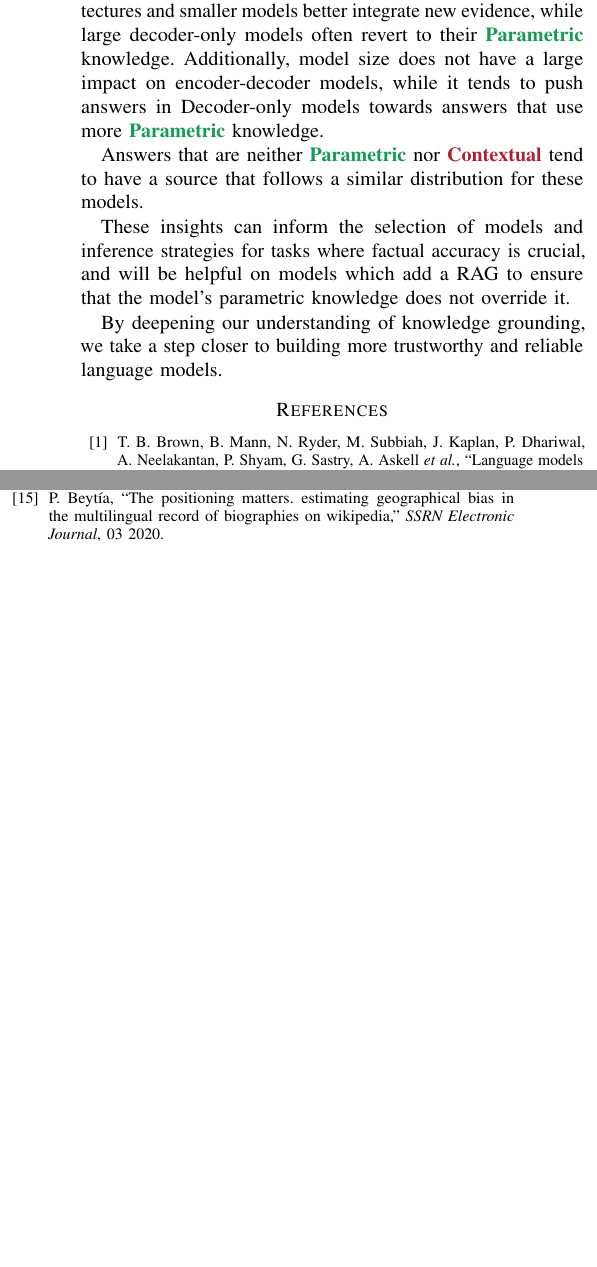
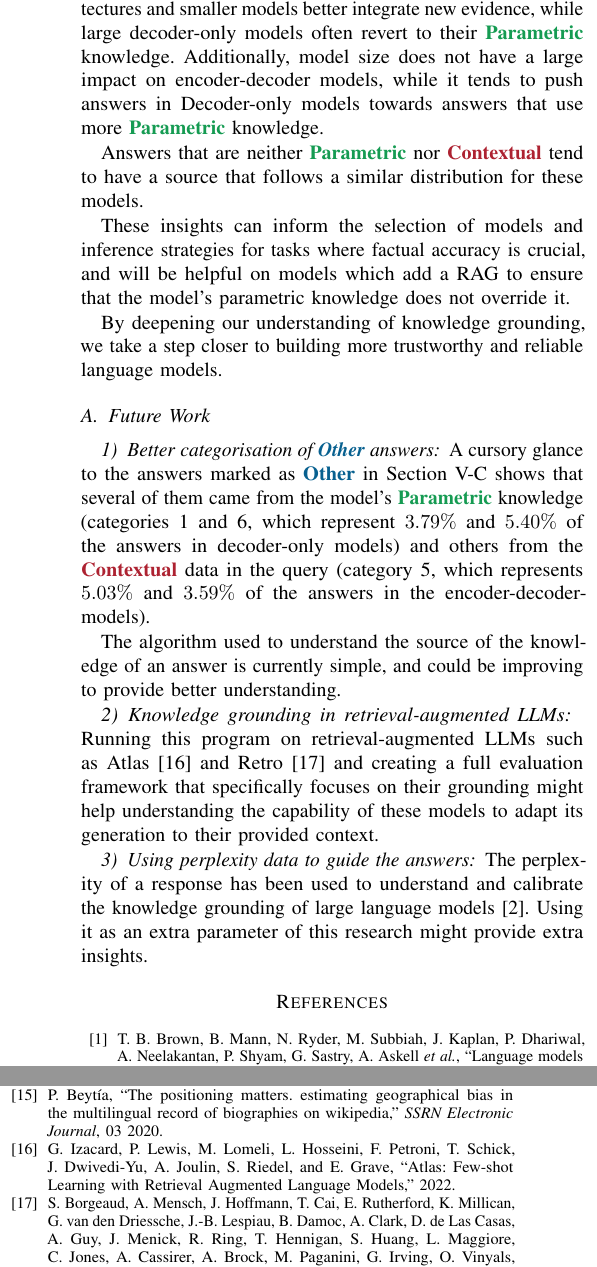
Before and after one commit to mfixman/rag-thesis, a LaTeX paper (IJCNN_2025/knowledge_grounding.tex, which reads IJCNN_2025/conclusions.tex): two parts of the columns of page 6 of 6, joined at a grey line, cut so that both start at the same text, the shorter picture padded with empty space. Compiled offline with pdfLaTeX.

Commit message:
Adding future work.

```diff
--- a/IJCNN_2025/conclusions.tex
+++ b/IJCNN_2025/conclusions.tex
@@ -8,3 +8,17 @@ Answers that are neither \Parametric{} nor \Contextual{} tend to have a source t
 These insights can inform the selection of models and inference strategies for tasks where factual accuracy is crucial, and will be helpful on models which add a RAG to ensure that the model's parametric knowledge does not override it.
 
 By deepening our understanding of knowledge grounding, we take a step closer to building more trustworthy and reliable language models.
+
+\subsection{Future Work}
+
+\subsubsection{Better categorisation of \Other{} answers}
+A cursory glance to the answers marked as \Other{} in \cref{what_are_all_these_others} shows that several of them came from the model's \Parametric{} knowledge (categories 1 and 6, which represent $3.79\%$ and $5.40\%$ of the answers in decoder-only models) and others from the \Contextual{} data in the query (category 5, which represents $5.03\%$ and $3.59\%$ of the answers in the encoder-decoder-models).
+
+The algorithm used to understand the source of the knowledge of an answer is currently simple, and could be improving to provide better understanding.
+
+\subsubsection{Knowledge grounding in retrieval-augmented LLMs}
+Running this program on retrieval-augmented LLMs such as Atlas~\cite{atlas_foundational} and Retro~\cite{retro} and creating a full evaluation framework that specifically focuses on their grounding might help understanding the capability of these models to adapt its generation to their provided context.
+
+\subsubsection{Using perplexity data to guide the answers}
+The perplexity of a response has been used to understand and calibrate the knowledge grounding of large language models~\cite{how_can_we_know}.
+Using it as an extra parameter of this research might provide extra insights.
```
Also changed, not shown: IJCNN_2025/tex/knowledge_grounding.pdf.
